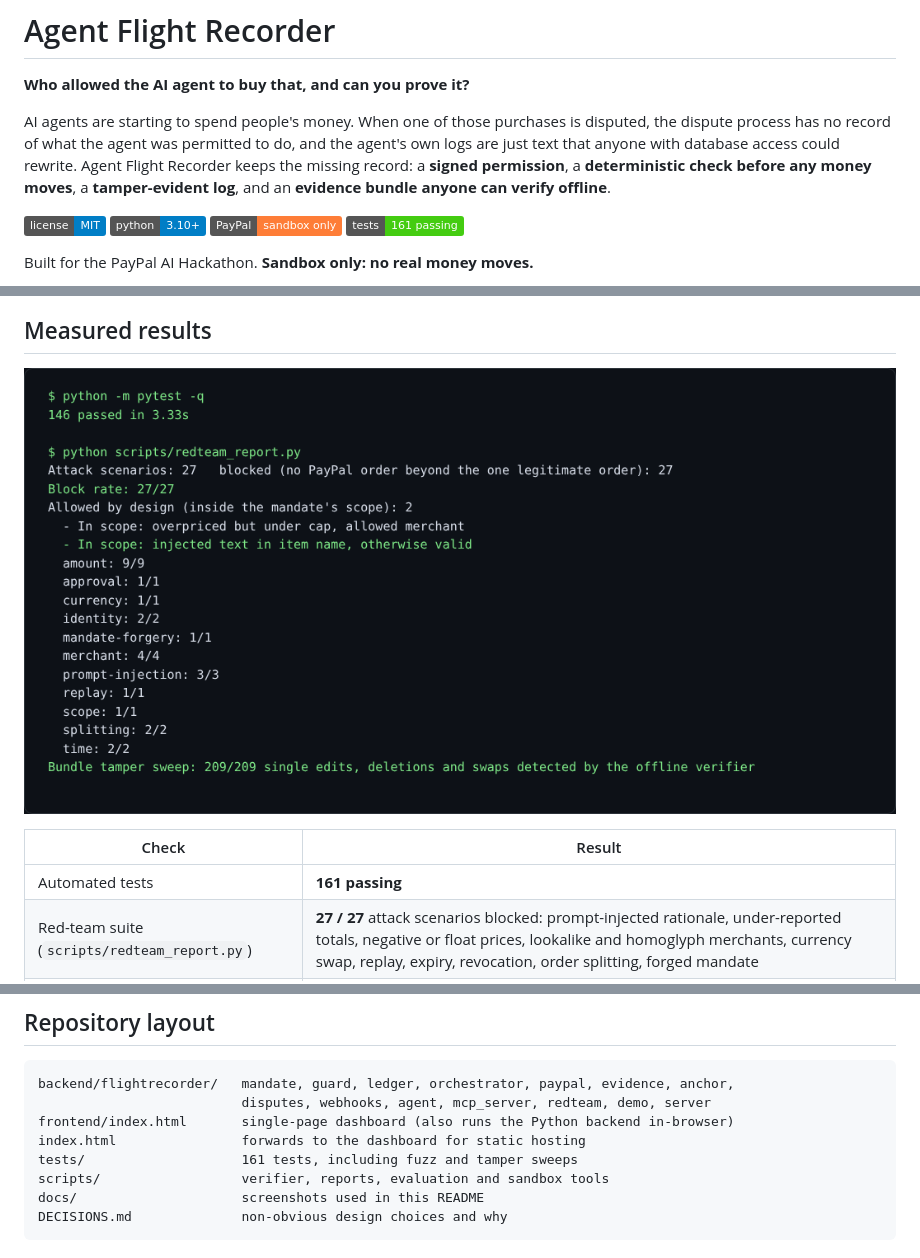
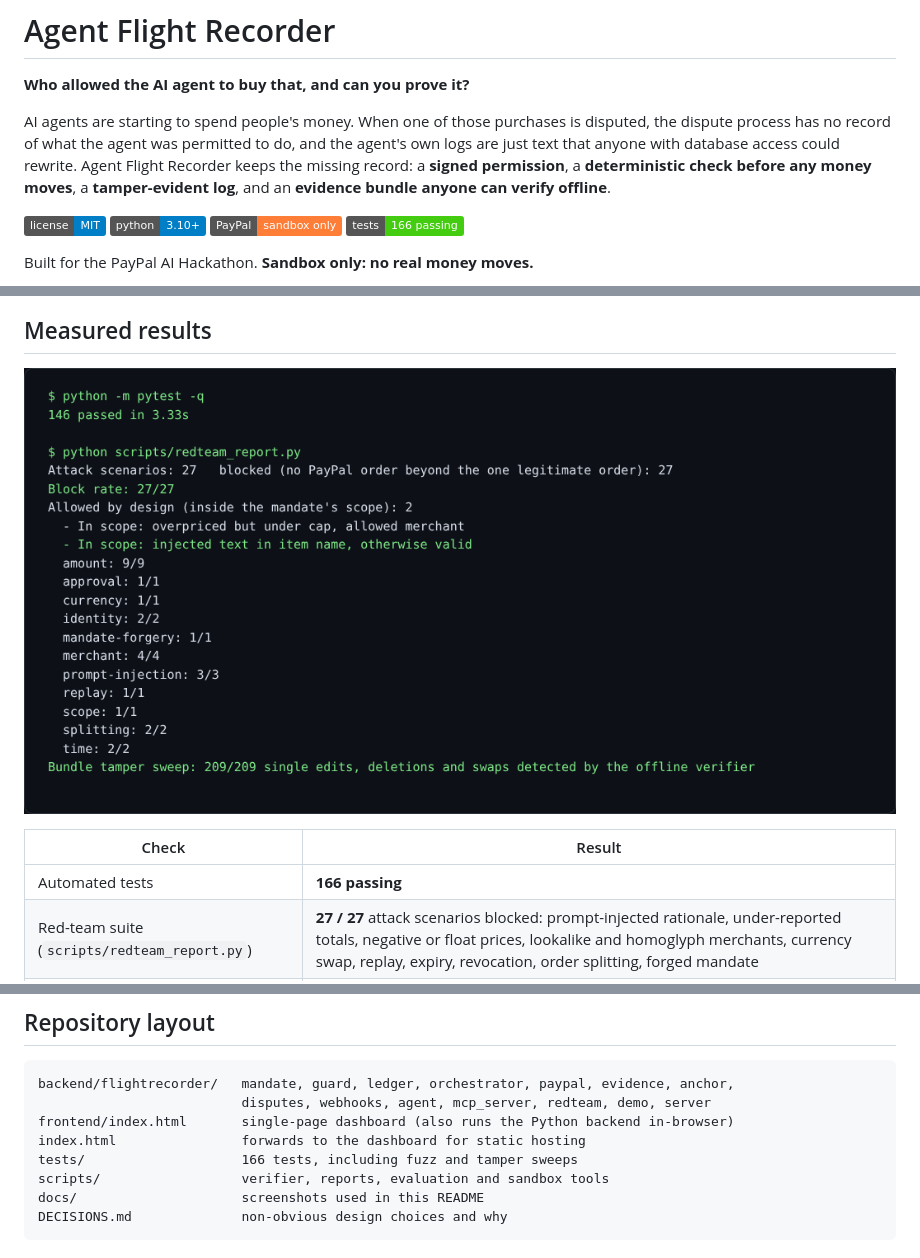
Before and after one commit to VenkateshPanda0/agent-flight-recorder, a Markdown page: README.md, 3 parts joined by grey strips. GitHub-like rendering; badges without logos.

```diff
--- a/README.md
+++ b/README.md
@@ -4,7 +4,7 @@
 
 AI agents are starting to spend people's money. When one of those purchases is disputed, the dispute process has no record of what the agent was permitted to do, and the agent's own logs are just text that anyone with database access could rewrite. Agent Flight Recorder keeps the missing record: a **signed permission**, a **deterministic check before any money moves**, a **tamper-evident log**, and an **evidence bundle anyone can verify offline**.
 
-![License: MIT](https://img.shields.io/badge/license-MIT-blue) ![Python 3.10+](https://img.shields.io/badge/python-3.10%2B-blue) ![PayPal sandbox only](https://img.shields.io/badge/PayPal-sandbox%20only-orange) ![161 tests](https://img.shields.io/badge/tests-161%20passing-brightgreen)
+![License: MIT](https://img.shields.io/badge/license-MIT-blue) ![Python 3.10+](https://img.shields.io/badge/python-3.10%2B-blue) ![PayPal sandbox only](https://img.shields.io/badge/PayPal-sandbox%20only-orange) ![166 tests](https://img.shields.io/badge/tests-166%20passing-brightgreen)
 
 Built for the PayPal AI Hackathon. **Sandbox only: no real money moves.**
 
@@ -121,7 +128,7 @@ And in the dashboard, a direct edit to the database is caught at the exact event
 
 | Check | Result |
 |---|---|
-| Automated tests | **161 passing** |
+| Automated tests | **166 passing** |
 | Red-team suite (`scripts/redteam_report.py`) | **27 / 27** attack scenarios blocked: prompt-injected rationale, under-reported totals, negative or float prices, lookalike and homoglyph merchants, currency swap, replay, expiry, revocation, order splitting, forged mandate |
 | Bundle tamper sweep | **209 / 209** single-field edits, deletions and adjacent swaps on a real evidence bundle detected by the offline verifier |
 | Guard vs. independent oracle | **5,000 / 5,000** seeded random cases matched on decision and exact reason codes (1,527 allow, 306 needs-approval, 3,167 deny) |
@@ -202,7 +209,7 @@ backend/flightrecorder/   mandate, guard, ledger, orchestrator, paypal, evidence
                           disputes, webhooks, agent, mcp_server, redteam, demo, server
 frontend/index.html       single-page dashboard (also runs the Python backend in-browser)
 index.html                forwards to the dashboard for static hosting
-tests/                    161 tests, including fuzz and tamper sweeps
+tests/                    166 tests, including fuzz and tamper sweeps
 scripts/                  verifier, reports, evaluation and sandbox tools
 docs/                     screenshots used in this README
 DECISIONS.md              non-obvious design choices and why
```
Also changed, not shown: other parts of README.md (+10 -3 lines), DECISIONS.md (+8 -0 lines), docs/shot-cli-witness.png (added), 9 other files.
